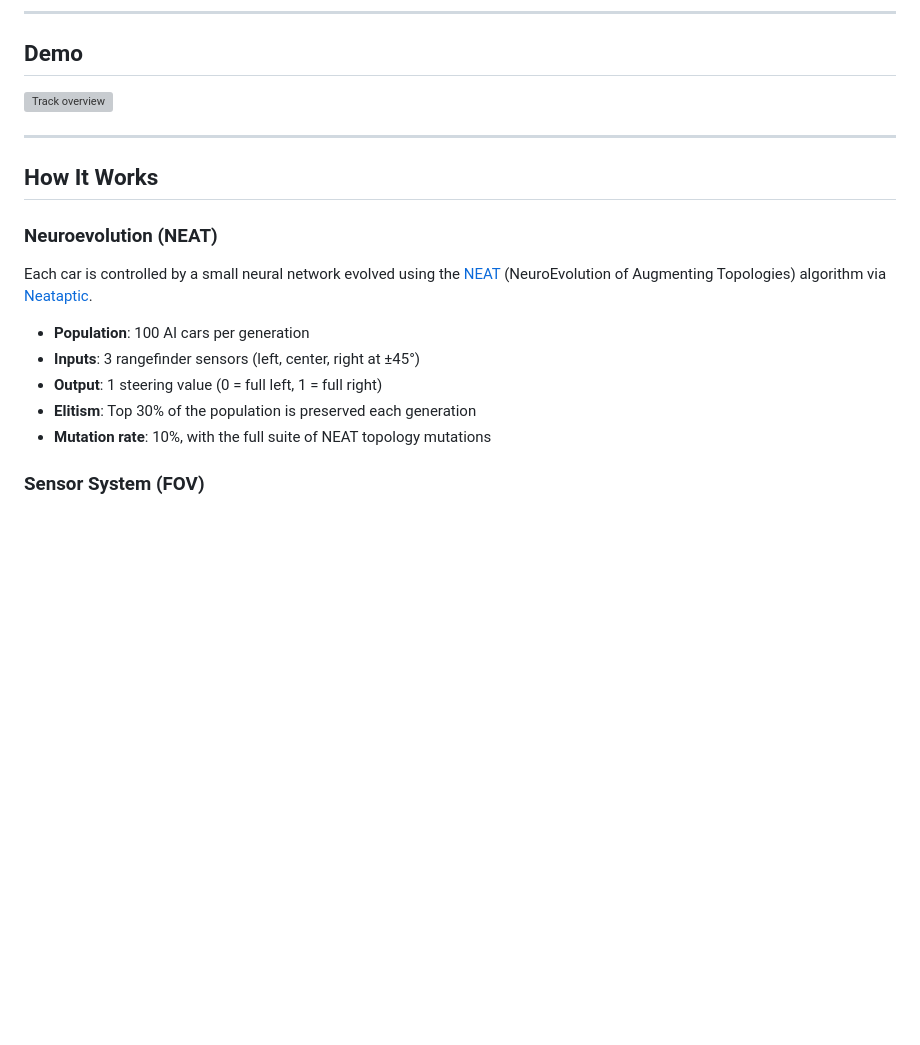
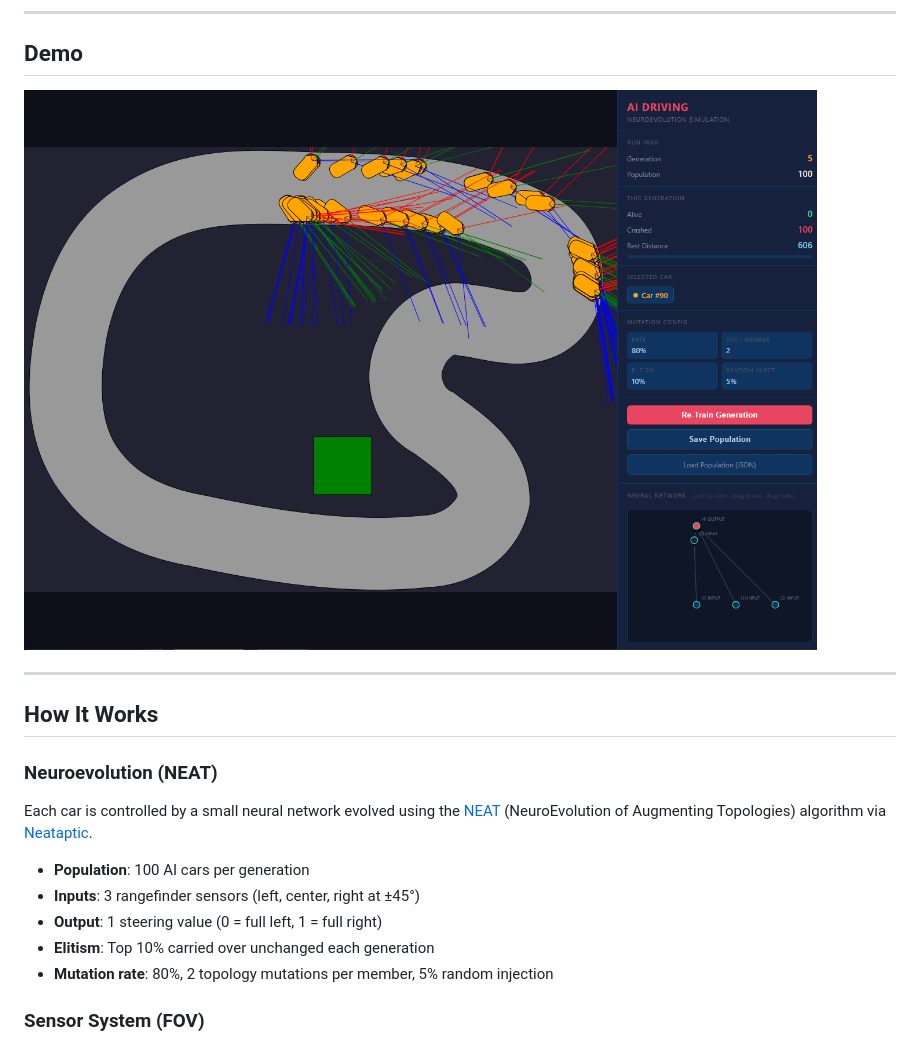
Before and after one commit to senormeow/ai-driving-game, a Markdown page: README.md, the part around the change. Drawn GitHub-style; pictures changed too: images/ai_driving.png (added); blank space fills up the shorter version; grey boxes are pictures that could not be loaded.

Commit message:
Add screenshot to README and update mutation stats to match current config

```diff
--- a/README.md
+++ b/README.md
@@ -6,7 +6,7 @@ A browser-based, top-down self-driving car simulation powered by neuroevolution.
 
 ## Demo
 
-![Track overview](images/main_track.svg)
+![AI Driving Game — generation 5 in progress, dark theme UI with live stats and neural network viewer](images/ai_driving.png)
 
 ---
 
@@ -19,8 +19,8 @@ Each car is controlled by a small neural network evolved using the [NEAT](https:
 - **Population**: 100 AI cars per generation
 - **Inputs**: 3 rangefinder sensors (left, center, right at ±45°)
 - **Output**: 1 steering value (0 = full left, 1 = full right)
-- **Elitism**: Top 30% of the population is preserved each generation
-- **Mutation rate**: 10%, with the full suite of NEAT topology mutations
+- **Elitism**: Top 10% carried over unchanged each generation
+- **Mutation rate**: 80%, 2 topology mutations per member, 5% random injection
 
 ### Sensor System (FOV)
 
```
Also changed, not shown: 10 other files.
